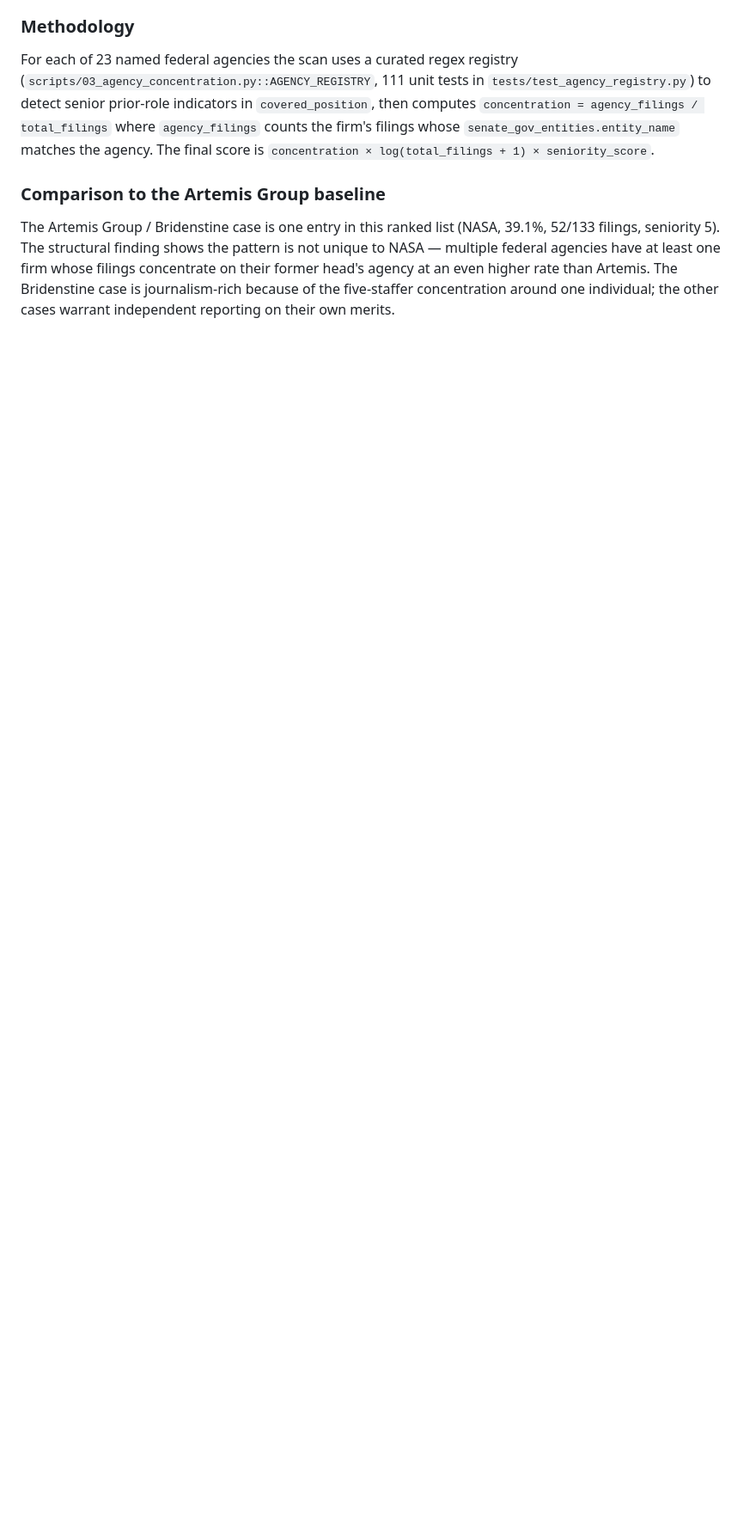
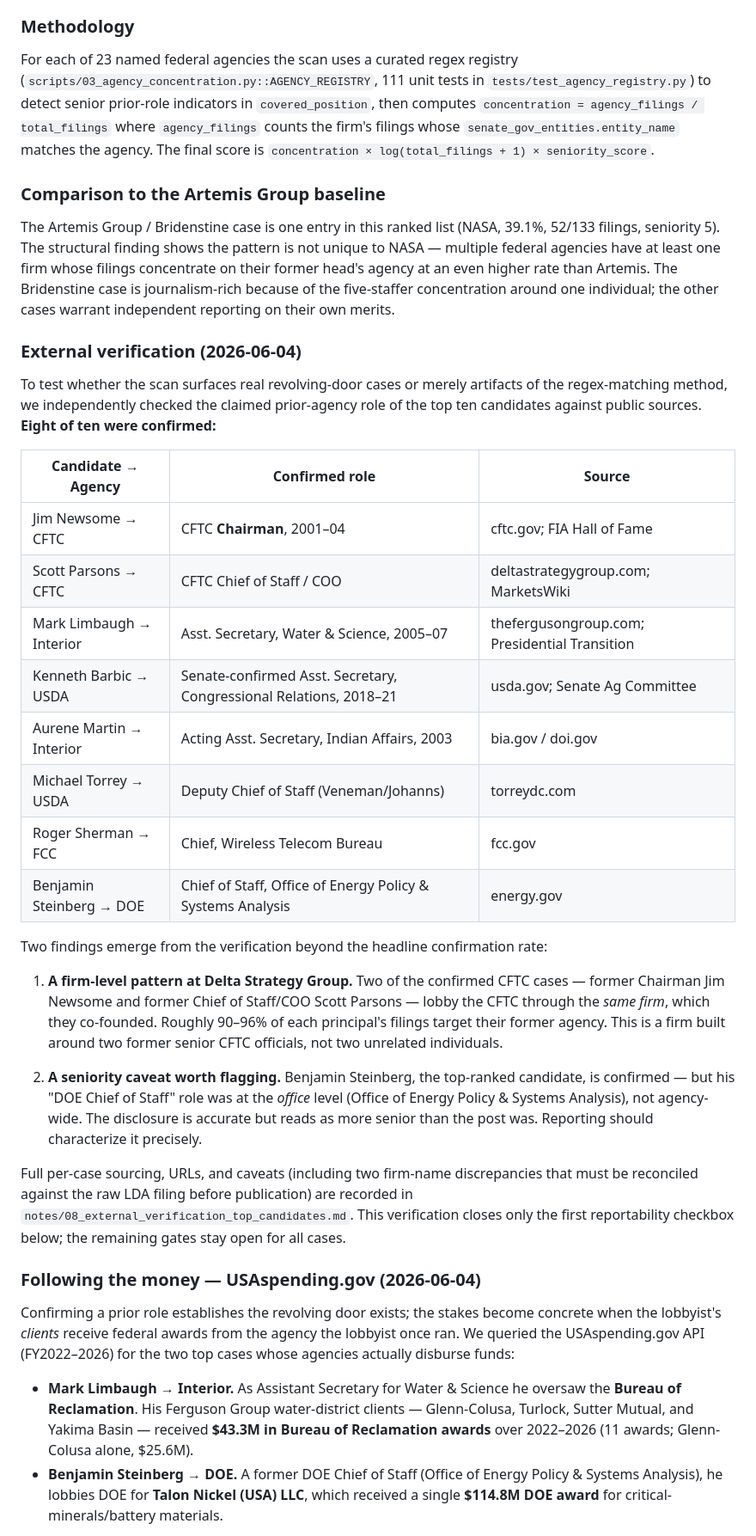
Before and after one commit to MokshitSurana/northwestern-challenge, a Markdown page: findings/findings_report.md, the part around one of its changes. Shown at 86% size. GitHub-like rendering; blank space fills up the shorter version.

```diff
--- a/findings/findings_report.md
+++ b/findings/findings_report.md
@@ -109,3 +115,54 @@ firm whose filings concentrate on their former head's agency at an even higher
 rate than Artemis. The Bridenstine case is journalism-rich because of the
 five-staffer concentration around one individual; the other cases warrant
 independent reporting on their own merits.
+
+### External verification (2026-06-04)
+
+To test whether the scan surfaces real revolving-door cases or merely artifacts of
+the regex-matching method, we independently checked the claimed prior-agency role of
+the top ten candidates against public sources. **Eight of ten were confirmed:**
+
+| Candidate → Agency | Confirmed role | Source |
+|--------------------|----------------|--------|
+| Jim Newsome → CFTC | CFTC **Chairman**, 2001–04 | cftc.gov; FIA Hall of Fame |
+| Scott Parsons → CFTC | CFTC Chief of Staff / COO | deltastrategygroup.com; MarketsWiki |
+| Mark Limbaugh → Interior | Asst. Secretary, Water & Science, 2005–07 | thefergusongroup.com; Presidential Transition |
+| Kenneth Barbic → USDA | Senate-confirmed Asst. Secretary, Congressional Relations, 2018–21 | usda.gov; Senate Ag Committee |
+| Aurene Martin → Interior | Acting Asst. Secretary, Indian Affairs, 2003 | bia.gov / doi.gov |
+| Michael Torrey → USDA | Deputy Chief of Staff (Veneman/Johanns) | torreydc.com |
+| Roger Sherman → FCC | Chief, Wireless Telecom Bureau | fcc.gov |
+| Benjamin Steinberg → DOE | Chief of Staff, Office of Energy Policy & Systems Analysis | energy.gov |
+
+Two findings emerge from the verification beyond the headline confirmation rate:
+
+1. **A firm-level pattern at Delta Strategy Group.** Two of the confirmed CFTC cases —
+   former Chairman Jim Newsome and former Chief of Staff/COO Scott Parsons — lobby the
+   CFTC through the *same firm*, which they co-founded. Roughly 90–96% of each
+   principal's filings target their former agency. This is a firm built around two
+   former senior CFTC officials, not two unrelated individuals.
+
+2. **A seniority caveat worth flagging.** Benjamin Steinberg, the top-ranked candidate,
+   is confirmed — but his "DOE Chief of Staff" role was at the *office* level (Office of
+   Energy Policy & Systems Analysis), not agency-wide. The disclosure is accurate but
+   reads as more senior than the post was. Reporting should characterize it precisely.
+
+Full per-case sourcing, URLs, and caveats (including two firm-name discrepancies that
+must be reconciled against the raw LDA filing before publication) are recorded in
+`notes/08_external_verification_top_candidates.md`. This verification closes only the
+first reportability checkbox below; the remaining gates stay open for all cases.
+
+### Following the money — USAspending.gov (2026-06-04)
+
+Confirming a prior role establishes the revolving door exists; the stakes become
+concrete when the lobbyist's *clients* receive federal awards from the agency the
+lobbyist once ran. We queried the USAspending.gov API (FY2022–2026) for the two
+top cases whose agencies actually disburse funds:
+
+- **Mark Limbaugh → Interior.** As Assistant Secretary for Water & Science he oversaw
+  the **Bureau of Reclamation**. His Ferguson Group water-district clients — Glenn-Colusa,
+  Turlock, Sutter Mutual, and Yakima Basin — received **$43.3M in Bureau of Reclamation
+  awards** over 2022–2026 (11 awards; Glenn-Colusa alone, $25.6M).
+- **Benjamin Steinberg → DOE.** A former DOE Chief of Staff (Office of Energy Policy &
+  Systems Analysis), he lobbies DOE for **Talon Nickel (USA) LLC**, which received a
+  single **$114.8M DOE award** for critical-minerals/battery materials.
+
```
Also changed, not shown: other parts of findings/findings_report.md (+31 -15 lines), notes/08_external_verification_top_candidates.md (added, +150 -0 lines).
